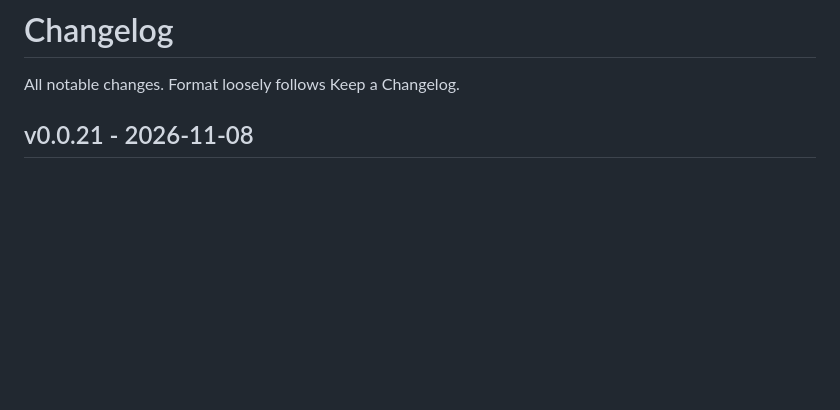
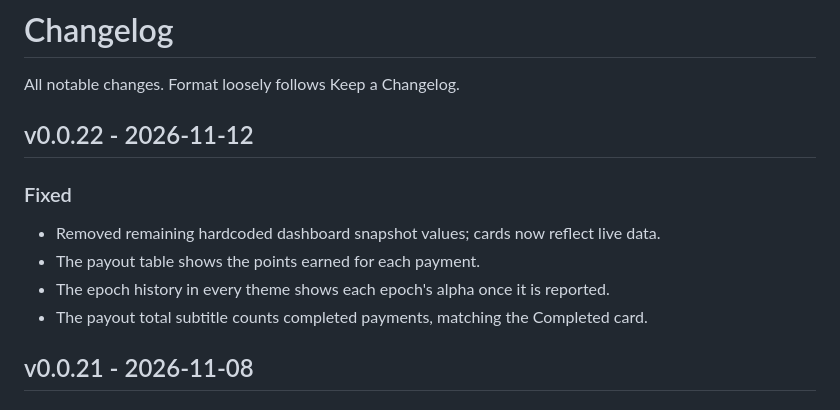
Before and after one commit to full-bars/URWebDash, a Markdown page: CHANGELOG.md, the part around the change. Drawn GitHub-style; blank space fills up the shorter version.

```diff
--- a/CHANGELOG.md
+++ b/CHANGELOG.md
@@ -1,6 +1,15 @@
 # Changelog
 
 All notable changes. Format loosely follows Keep a Changelog.
+
+## v0.0.22 - 2026-11-12
+
+### Fixed
+
+- Removed remaining hardcoded dashboard snapshot values; cards now reflect live data.
+- The payout table shows the points earned for each payment.
+- The epoch history in every theme shows each epoch's alpha once it is reported.
+- The payout total subtitle counts completed payments, matching the Completed card.
 
 ## v0.0.21 - 2026-11-08
 
```
Also changed, not shown: releases/RELEASE_NOTES.md (+9 -0 lines).
